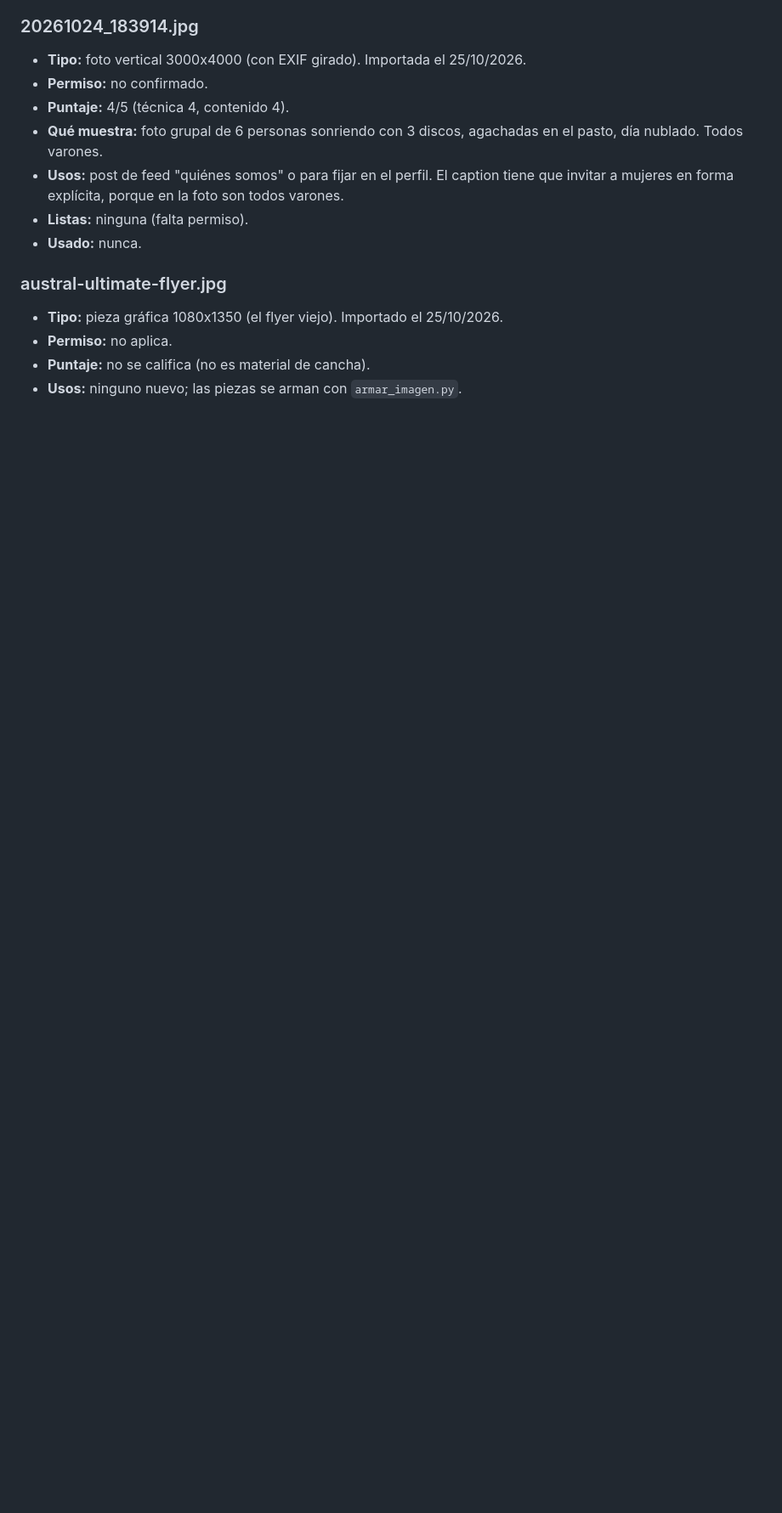
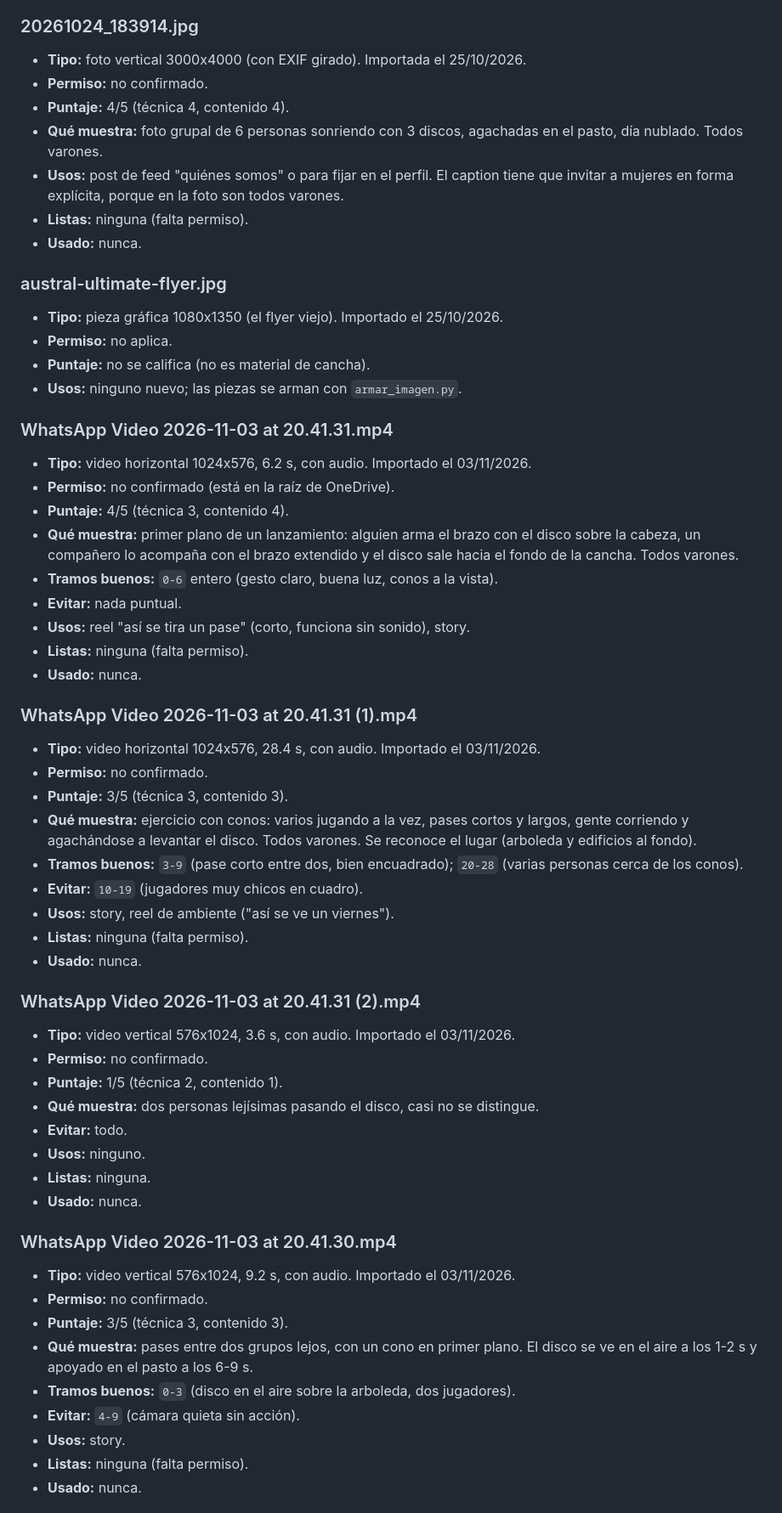
Before and after one commit to FrancoSernaglia/ultimate-austral, a Markdown page: media/propias/CATALOGO.md, the part around one of its changes. Shown at 85% size. Drawn GitHub-style; blank space fills up the shorter version.

Commit message:
Material propio 03/11: 9 nuevos, 0 listos (falta permiso)
Co-Authored-By: Claude Sonnet 5.5 <noreply@anthropic.com>

```diff
--- a/media/propias/CATALOGO.md
+++ b/media/propias/CATALOGO.md
@@ -53,3 +53,46 @@ Usos: `reel`, `story`, `feed`, `carrusel`. Tramos en segundos (`desde-hasta`) de
 - **Puntaje:** no se califica (no es material de cancha).
 - **Usos:** ninguno nuevo; las piezas se arman con `armar_imagen.py`.
 
+### WhatsApp Video 2026-11-03 at 20.41.31.mp4
+- **Tipo:** video horizontal 1024x576, 6.2 s, con audio. Importado el 03/11/2026.
+- **Permiso:** no confirmado (está en la raíz de OneDrive).
+- **Puntaje:** 4/5 (técnica 3, contenido 4).
+- **Qué muestra:** primer plano de un lanzamiento: alguien arma el brazo con el disco sobre la cabeza, un compañero lo acompaña con el brazo extendido y el disco sale hacia el fondo de la cancha. Todos varones.
+- **Tramos buenos:** `0-6` entero (gesto claro, buena luz, conos a la vista).
+- **Evitar:** nada puntual.
+- **Usos:** reel "así se tira un pase" (corto, funciona sin sonido), story.
+- **Listas:** ninguna (falta permiso).
+- **Usado:** nunca.
+
+### WhatsApp Video 2026-11-03 at 20.41.31 (1).mp4
+- **Tipo:** video horizontal 1024x576, 28.4 s, con audio. Importado el 03/11/2026.
+- **Permiso:** no confirmado.
+- **Puntaje:** 3/5 (técnica 3, contenido 3).
+- **Qué muestra:** ejercicio con conos: varios jugando a la vez, pases cortos y largos, gente corriendo y agachándose a levantar el disco. Todos varones. Se reconoce el lugar (arboleda y edificios al fondo).
+- **Tramos buenos:** `3-9` (pase corto entre dos, bien encuadrado); `20-28` (varias personas cerca de los conos).
+- **Evitar:** `10-19` (jugadores muy chicos en cuadro).
+- **Usos:** story, reel de ambiente ("así se ve un viernes").
+- **Listas:** ninguna (falta permiso).
+- **Usado:** nunca.
+
+### WhatsApp Video 2026-11-03 at 20.41.31 (2).mp4
+- **Tipo:** video vertical 576x1024, 3.6 s, con audio. Importado el 03/11/2026.
+- **Permiso:** no confirmado.
+- **Puntaje:** 1/5 (técnica 2, contenido 1).
+- **Qué muestra:** dos personas lejísimas pasando el disco, casi no se distingue.
+- **Evitar:** todo.
+- **Usos:** ninguno.
+- **Listas:** ninguna.
+- **Usado:** nunca.
+
+### WhatsApp Video 2026-11-03 at 20.41.30.mp4
+- **Tipo:** video vertical 576x1024, 9.2 s, con audio. Importado el 03/11/2026.
+- **Permiso:** no confirmado.
+- **Puntaje:** 3/5 (técnica 3, contenido 3).
+- **Qué muestra:** pases entre dos grupos lejos, con un cono en primer plano. El disco se ve en el aire a los 1-2 s y apoyado en el pasto a los 6-9 s.
+- **Tramos buenos:** `0-3` (disco en el aire sobre la arboleda, dos jugadores).
+- **Evitar:** `4-9` (cámara quieta sin acción).
+- **Usos:** story.
+- **Listas:** ninguna (falta permiso).
+- **Usado:** nunca.
+
```
Also changed, not shown: other parts of media/propias/CATALOGO.md (+53 -0 lines).
